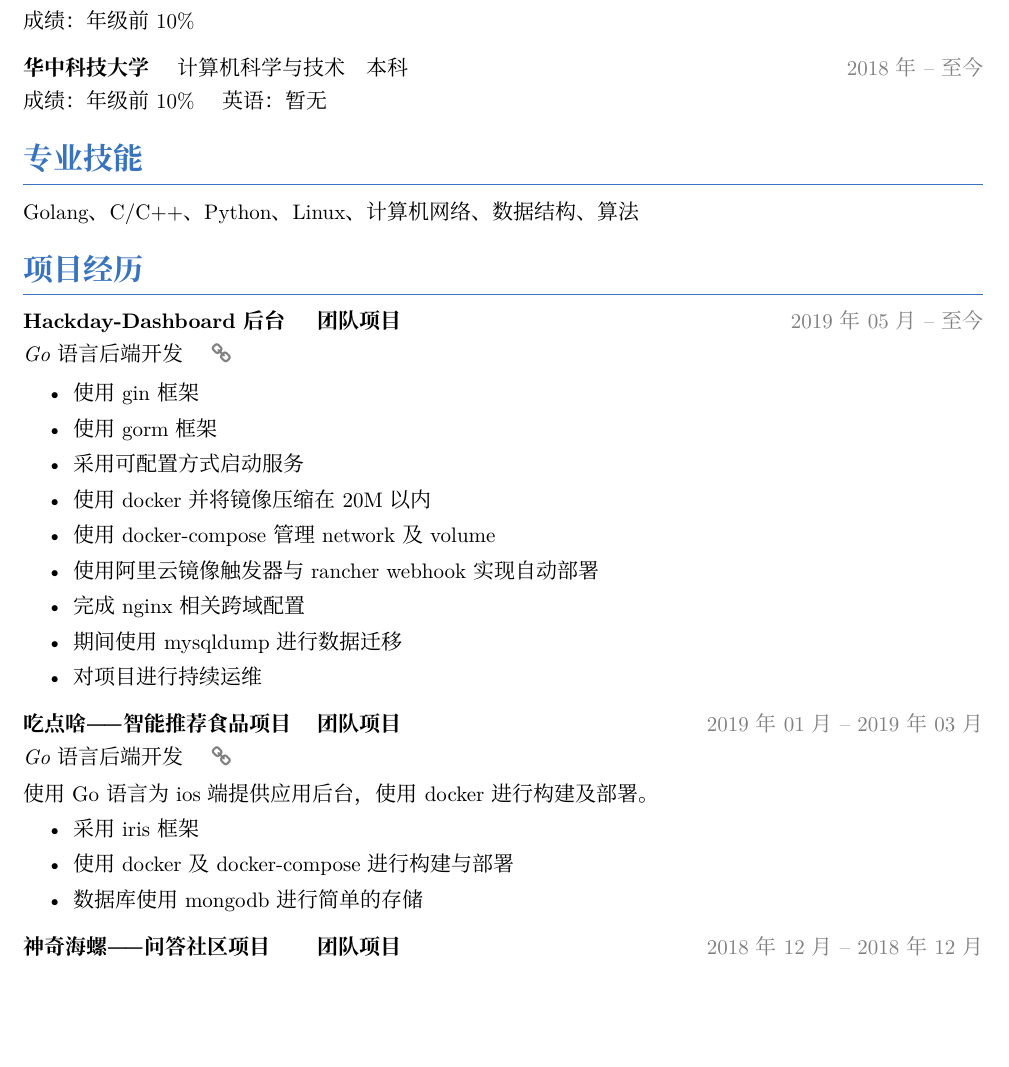
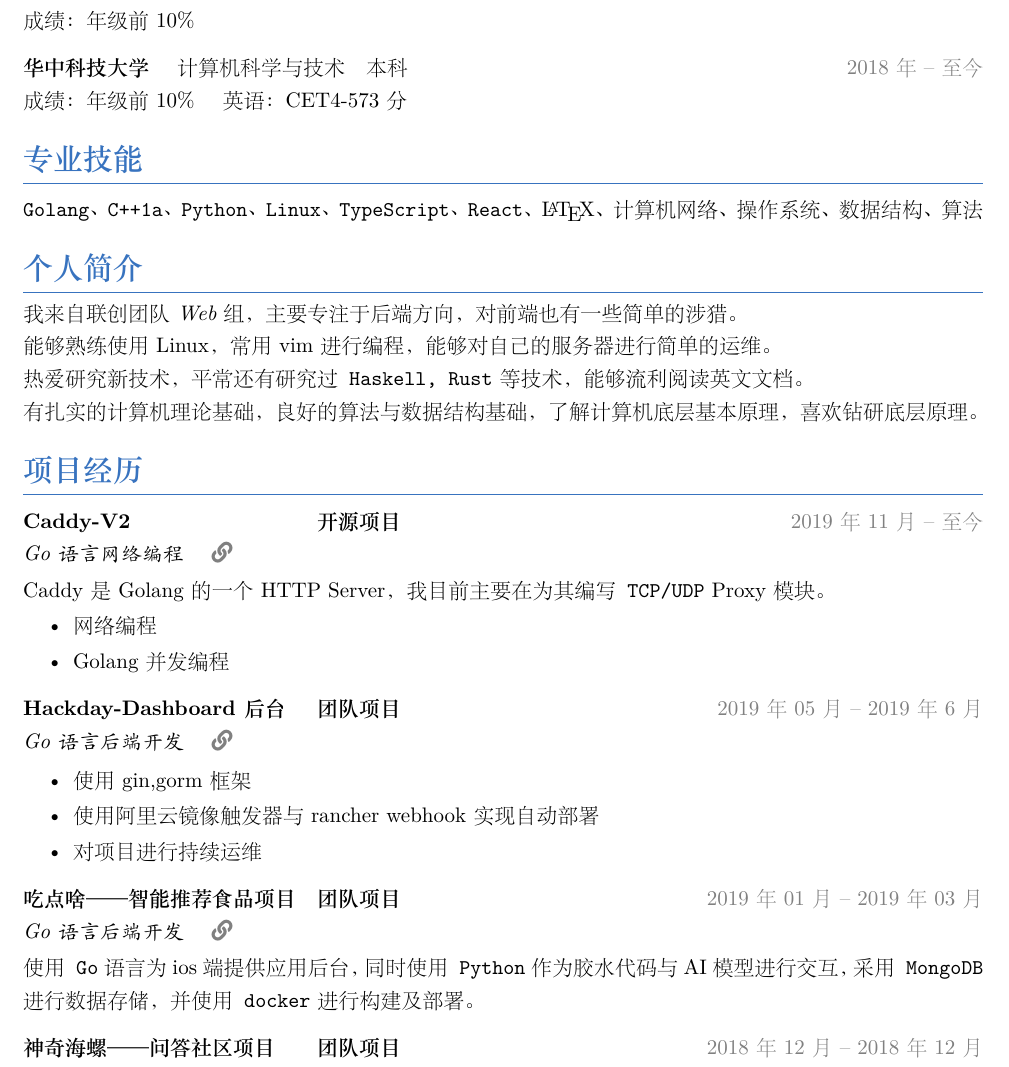
Before and after one commit to colinaaa/resume, a LaTeX CV (resume.tex): part of the page, cut so that both start at the same text, the shorter picture padded with empty space. The pictures show the PDF file resume.pdf that the author committed with the source.

Commit message:
feat(2019winter): update resume for 2019 winter
add Caddy and blog, remove some of the old projects

```diff
--- a/resume.tex
+++ b/resume.tex
@@ -29,14 +29,15 @@
 \dateditem{\textbf{清华大学附属中学} \quad 初中、高中}{2012年 -- 2018年 }
 成绩：年级前10\%
 \dateditem{\textbf{华中科技大学} \quad 计算机科学与技术\quad 本科}{2018年 -- 至今 }
-成绩：年级前10\% \quad 英语：暂无
+成绩：年级前10\% \quad 英语：CET4-573分
 
 
 % ----------------------------------------------------------------------------- %
 
 \section{专业技能}
 \smallskip
-Golang、C/C++、Python、Linux、计算机网络、数据结构、算法
+\texttt{Golang、C++1a、Python、Linux、TypeScript、React}、\LaTeX、
+计算机网络、操作系统、数据结构、算法
 
 % ----------------------------------------------------------------------------- %
 
@@ -48,23 +49,43 @@ Golang、C/C++、Python、Linux、计算机网络、数据结构、算法
 
 % ----------------------------------------------------------------------------- %
 
+\section{个人简介}
+
+我来自联创团队\emph{Web}组，主要专注于后端方向，对前端也有一些简单的涉猎。
+\par
+能够熟练使用Linux，常用vim进行编程，能够对自己的服务器进行简单的运维。
+\par
+热爱研究新技术，平常还有研究过\texttt{Haskell, Rust}等技术，能够流利阅读英文文档。
+\par
+有扎实的计算机理论基础，良好的算法与数据结构基础，了解计算机底层基本原理，喜欢钻研底层原理。
+
+
+% ----------------------------------------------------------------------------- %
+
+
 \section{项目经历}
 
 % ---
-\datedproject{Hackday-Dashboard后台}{团队项目}{2019年05月 -- 至今}
+\datedproject{Caddy-V2}{开源项目}{2019年11月 -- 至今}
+\textit{Go语言网络编程}
+\quad \href{https://github.com/caddyserver/caddy}{{\color{gray}{\faLink}}~}
+\vspace{0.4ex}
+\\
+Caddy是Golang的一个HTTP Server，我目前主要在为其编写\texttt{TCP/UDP} Proxy模块。
+\begin{itemize}
+    \item 网络编程
+    \item Golang并发编程
+\end{itemize}
+
+% ---
+\datedproject{Hackday-Dashboard后台}{团队项目}{2019年05月 -- 2019年6月}
 \textit{Go语言后端开发}
 \quad \href{https://github.com/colinaaa/UniqueHackDayDashboard-backend}{{\color{gray}{\faLink}}~}
 \vspace{0.4ex}
 
 \begin{itemize}
-  \item 使用gin框架
-  \item 使用gorm框架
-  \item 采用可配置方式启动服务
-  \item 使用docker并将镜像压缩在20M以内
-  \item 使用docker-compose管理network及volume
+  \item 使用gin,gorm框架
   \item 使用阿里云镜像触发器与rancher\ webhook实现自动部署
-  \item 完成nginx相关跨域配置
-  \item 期间使用mysqldump进行数据迁移
   \item 对项目进行持续运维
 \end{itemize}
 
@@ -74,14 +95,7 @@ Golang、C/C++、Python、Linux、计算机网络、数据结构、算法
 \quad \href{https://github.com/colinaaa/hackweek}{{\color{gray}{\faLink}}~}
 \vspace{0.4ex}
 
-使用Go语言为ios端提供应用后台，使用docker进行构建及部署。
-
-\begin{itemize}
-  \item 采用iris框架
-  \item 使用docker及docker-compose进行构建与部署
-  \item 数据库使用mongodb进行简单的存储
-\end{itemize}
+使用\texttt{Go}语言为ios端提供应用后台，同时使用\texttt{Python}作为胶水代码与AI模型进行交互，采用\texttt{MongoDB}进行数据存储，并使用\texttt{docker}进行构建及部署。
 
 % ---
 \datedproject{神奇海螺——问答社区项目}{团队项目}{2018年12月 -- 2018年12月}
-\textit{python后台开发}
@@ -91,9 +106,5 @@ Golang、C/C++、Python、Linux、计算机网络、数据结构、算法
 \vspace{0.4ex}
-\begin{itemize}
-		\item 采用flask框架
-		\item 使用jwt对手机端鉴权
-		\item 数据库使用sqlite，ORM框架使用SQLAlchemy
-\end{itemize}
+采用flask框架，使用jwt对手机端鉴权，数据库使用sqlite，ORM框架使用SQLAlchemy
 % ----------------------------------------------------------------------------- %
 
 \section{课外}
```
Also changed, not shown: .latexmkrc (added), backups/2019summer.pdf (added), resume.pdf, resume.tex (11 more changed lines).
